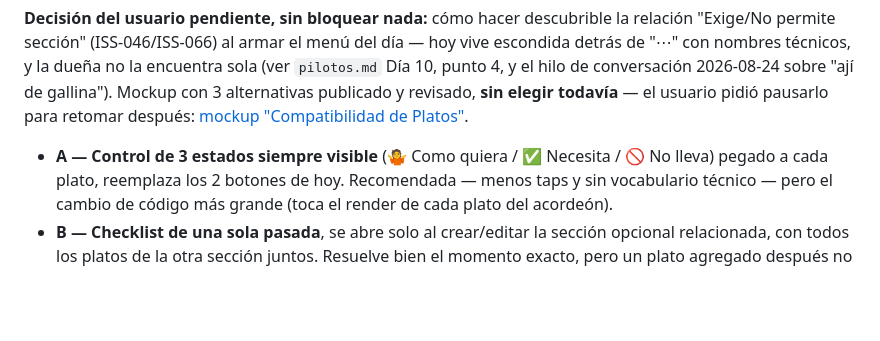
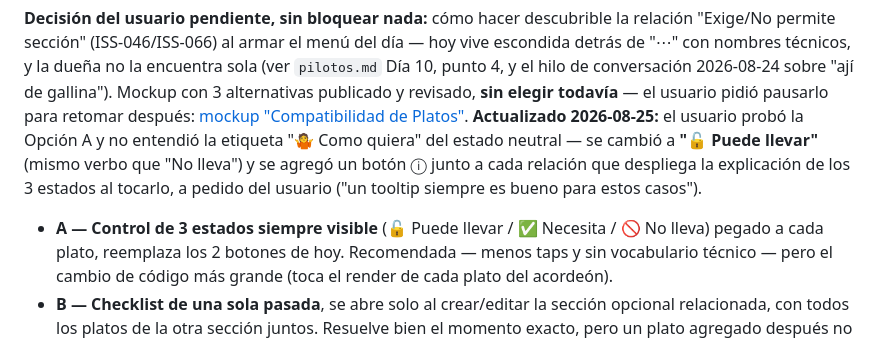
Before and after one commit to Tanatosby/restsaaspro, a Markdown page: backlog.md, the part around the change. Rendered like a GitHub page; blank space fills up the shorter version.

Commit message:
docs(backlog): actualizar mockup de Compatibilidad de Platos — Como quiera -> Puede llevar + tooltip
A pedido del usuario tras revisar el mockup: la etiqueta 'Como quiera' del
estado neutral no se entendía (no quedaba claro quién 'quiere'). Se cambió
a 'Puede llevar', mismo verbo que 'No lleva' para que los 3 estados se
lean como una frase. Se agregó un botón info que despliega la explicación
de los 3 estados al tocarlo (toggle por CSS puro, sin JS).

Artifact republicado en la misma URL. Sigue pendiente elegir entre A/B/C.

Co-Authored-By: Claude Sonnet 5 <noreply@anthropic.com>

```diff
--- a/backlog.md
+++ b/backlog.md
@@ -66,8 +66,12 @@ detrás de "⋯" con nombres técnicos, y la dueña no la encuentra sola (ver `p
 punto 4, y el hilo de conversación 2026-08-24 sobre "ají de gallina"). Mockup con 3 alternativas
 publicado y revisado, **sin elegir todavía** — el usuario pidió pausarlo para retomar después:
 [mockup "Compatibilidad de Platos"](https://claude.ai/code/artifact/76b60128-c12a-4a3b-98f8-98a937a745c3).
+**Actualizado 2026-08-25:** el usuario probó la Opción A y no entendió la etiqueta "🤷 Como
+quiera" del estado neutral — se cambió a **"🔓 Puede llevar"** (mismo verbo que "No lleva") y
+se agregó un botón ⓘ junto a cada relación que despliega la explicación de los 3 estados al
+tocarlo, a pedido del usuario ("un tooltip siempre es bueno para estos casos").
 
-- **A — Control de 3 estados siempre visible** (🤷 Como quiera / ✅ Necesita / 🚫 No lleva) pegado
+- **A — Control de 3 estados siempre visible** (🔓 Puede llevar / ✅ Necesita / 🚫 No lleva) pegado
   a cada plato, reemplaza los 2 botones de hoy. Recomendada — menos taps y sin vocabulario
   técnico — pero el cambio de código más grande (toca el render de cada plato del acordeón).
 - **B — Checklist de una sola pasada**, se abre solo al crear/editar la sección opcional
```
